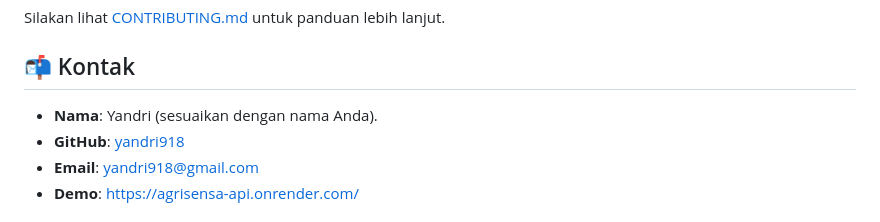
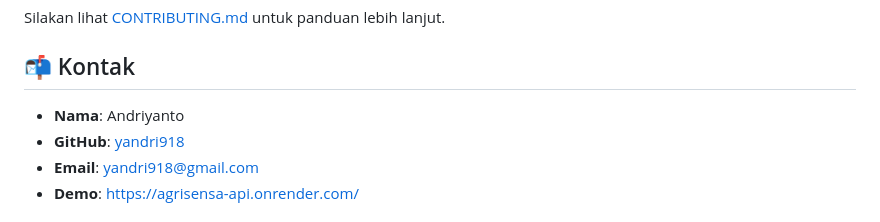
Before and after one commit to yandri918/agrisensa-api, a Markdown page: README.markdown, the part around the change. Rendered like a GitHub page.

```diff
--- a/README.markdown
+++ b/README.markdown
@@ -107,7 +107,7 @@ Silakan lihat [CONTRIBUTING.md](CONTRIBUTING.md) untuk panduan lebih lanjut.
 
 ## 📬 Kontak
 
-- **Nama**: Yandri (sesuaikan dengan nama Anda).
+- **Nama**: Andriyanto
 - **GitHub**: [yandri918](https://github.com/yandri918)
 - **Email**: yandri918@gmail.com
 - **Demo**: [https://agrisensa-api.onrender.com/](https://agrisensa-api.onrender.com/)
```
